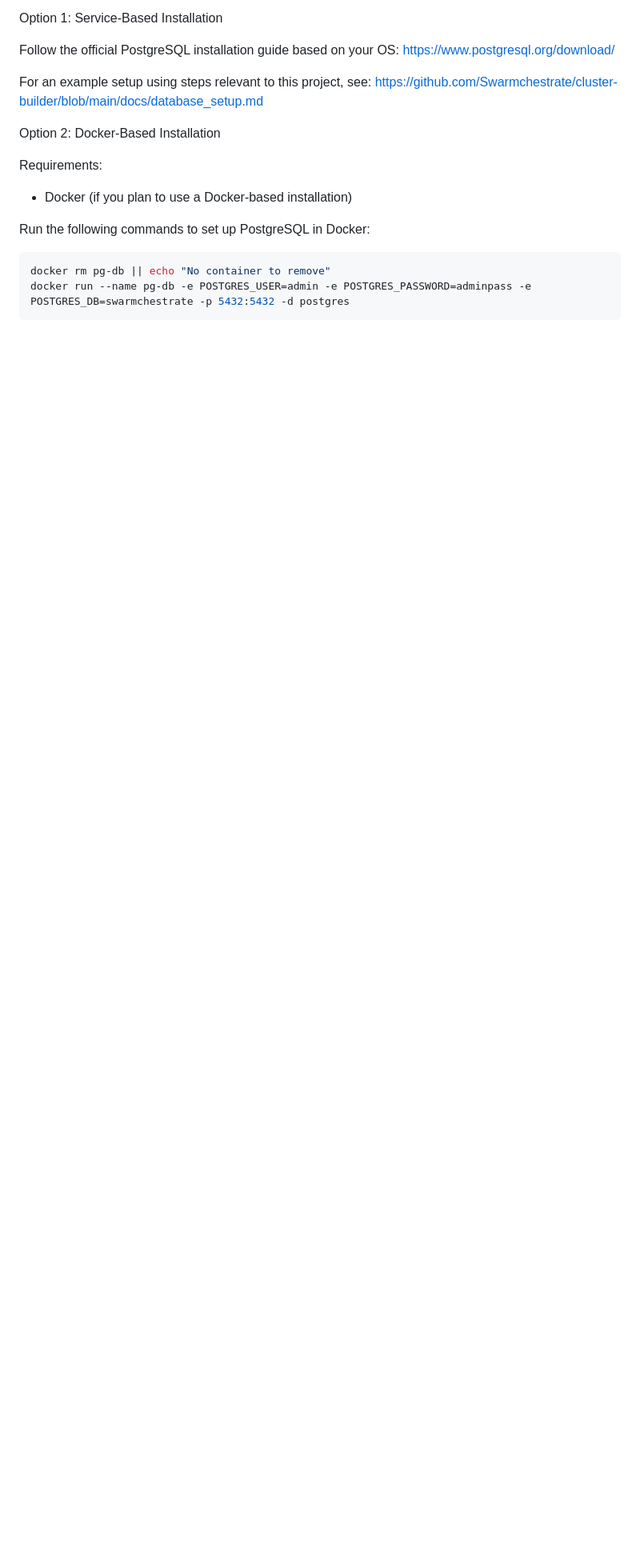
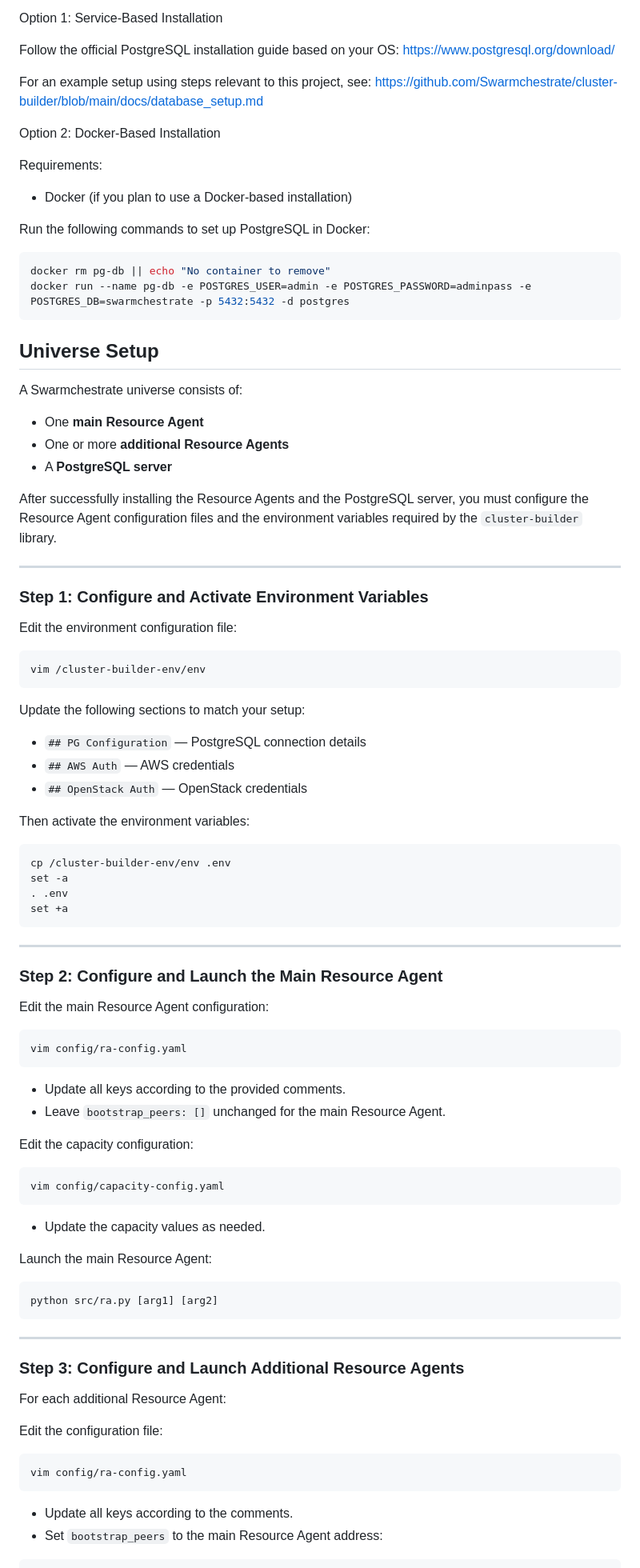
Before and after one commit to Swarmchestrate/resource-agent, a Markdown page: README.md, the part around one of its changes. Shown at 80% size. GitHub-like rendering; blank space fills up the shorter version.

Commit message:
Enhance README with universe setup instructions
Added detailed setup instructions for configuring Resource Agents and PostgreSQL server.

````diff
--- a/README.md
+++ b/README.md
@@ -181,9 +181,86 @@ Option 2: Docker-Based Installation
 Requirements:
  - Docker (if you plan to use a Docker-based installation)
 
-
 Run the following commands to set up PostgreSQL in Docker:
 ```bash
 docker rm pg-db || echo "No container to remove"
 docker run --name pg-db -e POSTGRES_USER=admin -e POSTGRES_PASSWORD=adminpass -e POSTGRES_DB=swarmchestrate -p 5432:5432 -d postgres
 ```
+
+## Universe Setup
+
+A Swarmchestrate universe consists of:
+
+- One **main Resource Agent**
+- One or more **additional Resource Agents**
+- A **PostgreSQL server**
+
+After successfully installing the Resource Agents and the PostgreSQL server, you must configure the Resource Agent configuration files and the environment variables required by the `cluster-builder` library.
+
+---
+
+### Step 1: Configure and Activate Environment Variables
+
+Edit the environment configuration file:
+
+```bash
+vim /cluster-builder-env/env
+```
+
+Update the following sections to match your setup:
+
+- `## PG Configuration` — PostgreSQL connection details
+- `## AWS Auth` — AWS credentials
+- `## OpenStack Auth` — OpenStack credentials
+
+Then activate the environment variables:
+
+```bash
+cp /cluster-builder-env/env .env
+set -a
+. .env
+set +a
+```
+
+---
+
+### Step 2: Configure and Launch the Main Resource Agent
+
+Edit the main Resource Agent configuration:
+
+```bash
+vim config/ra-config.yaml
+```
+
+- Update all keys according to the provided comments.
+- Leave `bootstrap_peers: []` unchanged for the main Resource Agent.
+
+Edit the capacity configuration:
+
+```bash
+vim config/capacity-config.yaml
+```
+
+- Update the capacity values as needed.
+
+Launch the main Resource Agent:
+
+```bash
+python src/ra.py [arg1] [arg2]
+```
+
+---
+
+### Step 3: Configure and Launch Additional Resource Agents
+
+For each additional Resource Agent:
+
+Edit the configuration file:
+
+```bash
+vim config/ra-config.yaml
+```
+
+- Update all keys according to the comments.
+- Set `bootstrap_peers` to the main Resource Agent address:
+
````
Also changed, not shown: other parts of README.md (+25 -0 lines).
